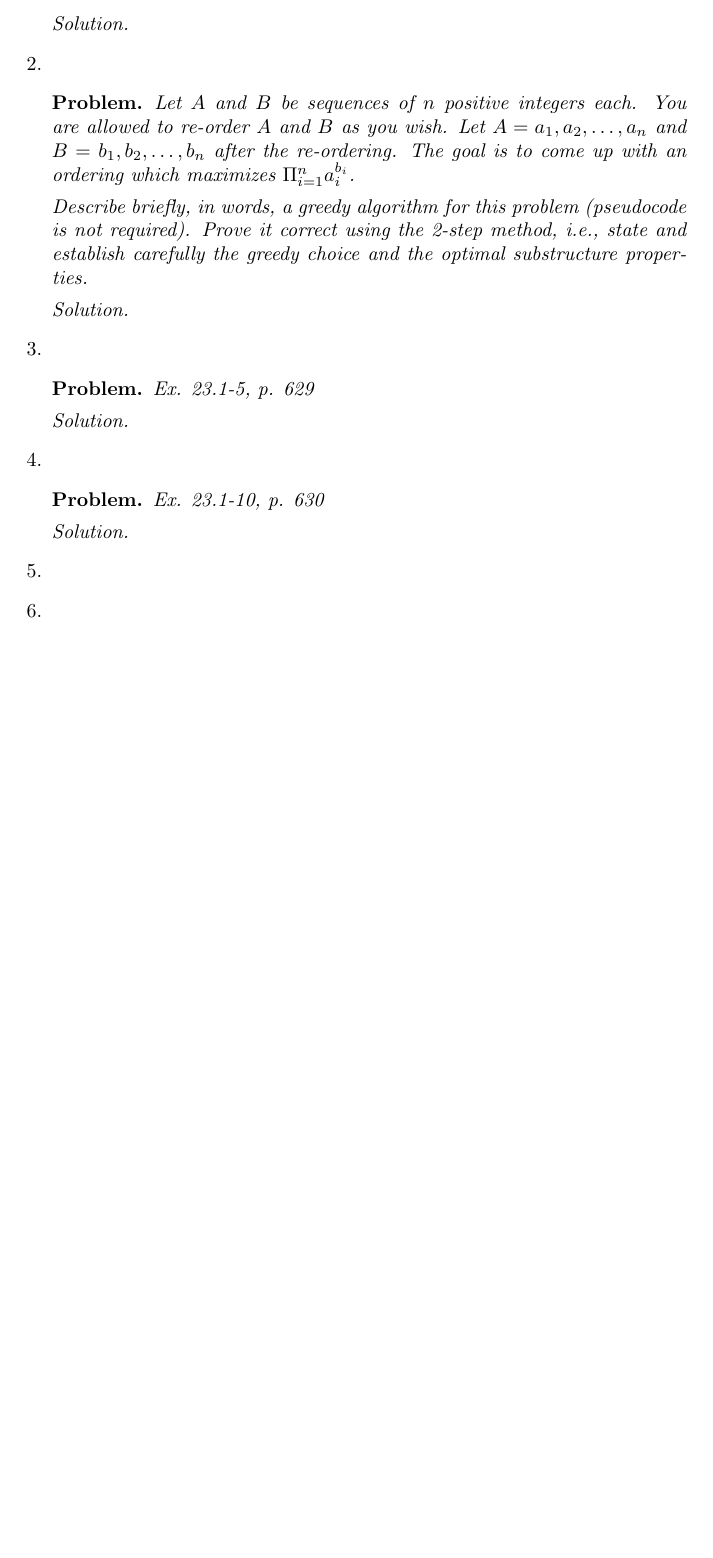
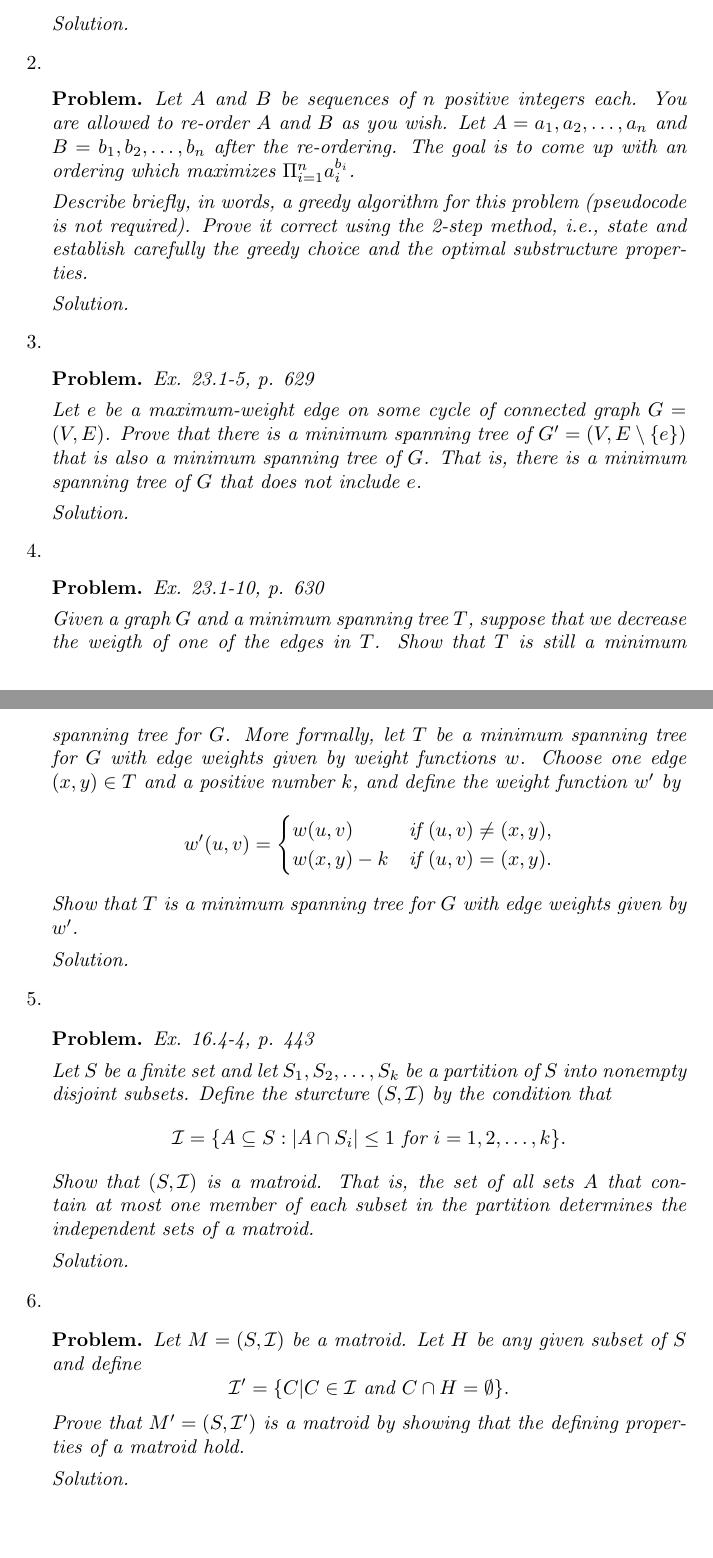
Before and after one commit to steiltre/CSci5421hw, a LaTeX problem sheet (hw3/hw3.tex): part of the page before the commit and two parts of pages 1 and 2 of 2 after it, the two joined at a grey line, cut so that both start at the same text, the shorter picture padded with empty space. Compiled offline with pdfLaTeX.

Commit message:
HW3: Finished typing problem statements

```diff
--- a/hw3/hw3.tex
+++ b/hw3/hw3.tex
@@ -70,6 +70,9 @@
   \item
     \begin{problem}
       Ex. 23.1-5, p. 629
+
+      Let $e$ be a maximum-weight edge on some cycle of connected graph $G = (V,E)$. Prove that there is a minimum spanning tree of $G' = (V,E
+      \setminus \{e\})$ that is also a minimum spanning tree of $G$. That is, there is a minimum spanning tree of $G$ that does not include $e$.
     \end{problem}
 
     \begin{solution}
@@ -79,6 +82,17 @@
   \item
     \begin{problem}
       Ex. 23.1-10, p. 630
+
+      Given a graph $G$ and a minimum spanning tree $T$, suppose that we decrease the weigth of one of the edges in $T$. Show that $T$ is still a
+      minimum spanning tree for $G$. More formally, let $T$ be a minimum spanning tree for $G$ with edge weights given by weight functions $w$. Choose
+      one edge $(x,y) \in T$ and a positive number $k$, and define the weight function $w'$ by
+      \[ w'(u,v) =
+        \begin{cases} w(u,v) &\text{if } (u,v) \neq (x,y) , \\
+          w(x,y) - k &\text{if } (u,v) = (x,y) .
+        \end{cases}
+      \]
+      Show that $T$ is a minimum spanning tree for $G$ with edge weights given by $w'$.
+
     \end{problem}
 
     \begin{solution}
@@ -86,8 +100,34 @@
     \end{solution}
 
   \item
+    \begin{problem}
+      Ex. 16.4-4, p. 443
+
+      Let $S$ be a finite set and let $S_1, S_2, \dots, S_k$ be a partition of $S$ into nonempty disjoint subsets. Define the sturcture $(S,
+      \mathcal{I})$ by the condition that
+      \[ \mathcal{I} = \{ A \subseteq S : |A \cap S_i| \leq 1 \text{ for } i=1,2,\dots, k\}. \]
+      Show that $(S,
+      \mathcal{I})$ is a matroid. That is, the set of all sets $A$ that contain at most one member of each subset in the partition determines the
+      independent sets of a matroid.
+
+    \end{problem}
+
+    \begin{solution}
+
+    \end{solution}
 
   \item
+    \begin{problem}
+
+      Let $M = (S, \mathcal{I})$ be a matroid. Let $H$ be any given subset of $S$ and define
+      \[ \mathcal{I}' = \{ C | C \in \mathcal{I} \text{ and } C \cap H = \emptyset \} . \]
+      Prove that $M' = ( S, \mathcal{I}')$ is a matroid by showing that the defining properties of a matroid hold.
+
+    \end{problem}
+
+    \begin{solution}
+
+    \end{solution}
 
 \end{enumerate}
 
```
